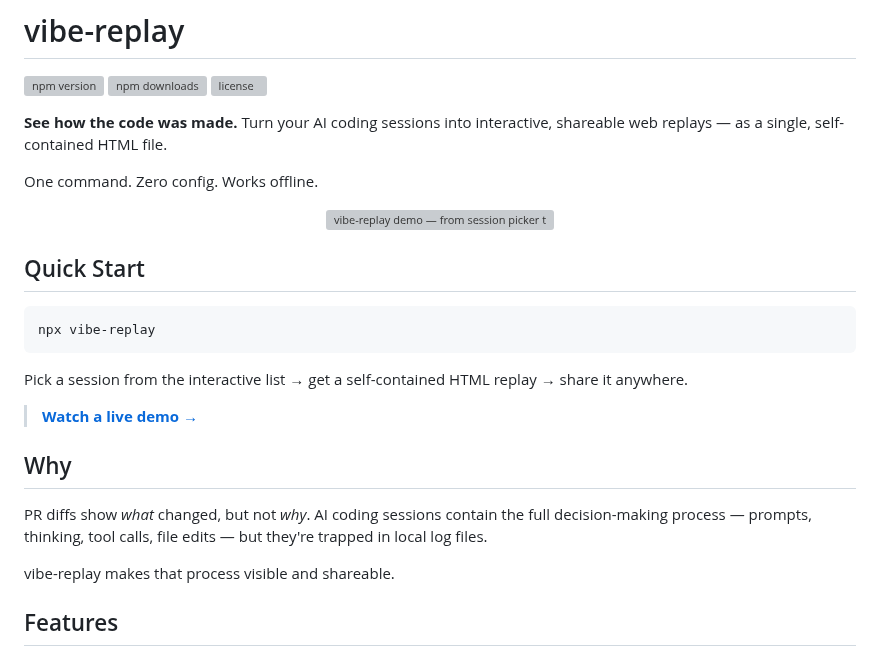
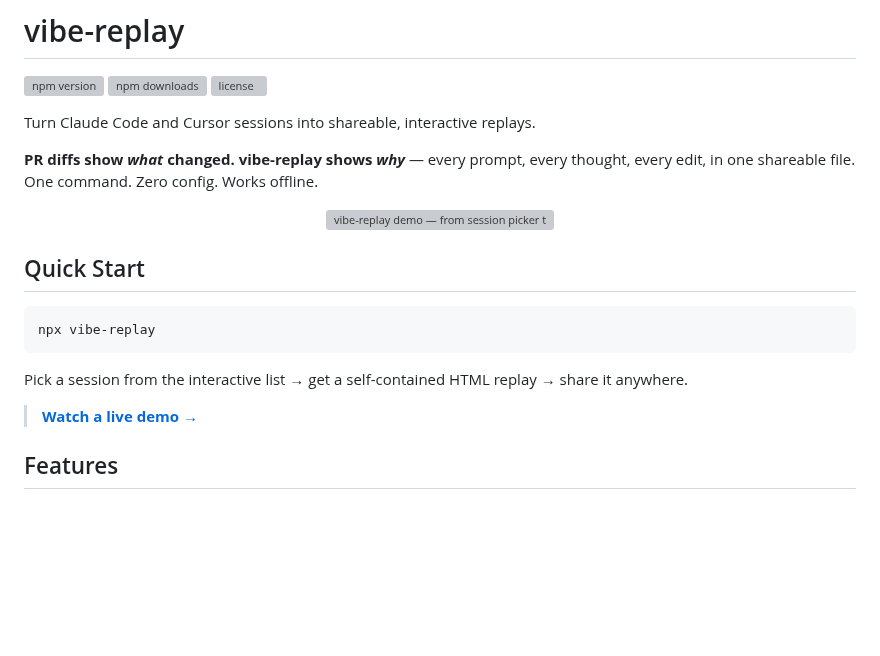
Before and after one commit to tuo-lei/vibe-replay, a Markdown page: README.md, the part around the change. Rendered like a GitHub page; blank space fills up the shorter version; grey boxes are pictures that could not be loaded.

Commit message:
docs: align README messaging with website landing page
- Tagline matches website hero: "Turn Claude Code and Cursor sessions
  into shareable, interactive replays"
- Value prop matches website HowItWorks: "PR diffs show what changed.
  vibe-replay shows why"
- Remove standalone Why section (now redundant with intro)

Co-Authored-By: Claude Opus 4.6 <noreply@anthropic.com>

```diff
--- a/README.md
+++ b/README.md
@@ -4,9 +4,9 @@
 [![npm downloads](https://img.shields.io/npm/dm/vibe-replay)](https://www.npmjs.com/package/vibe-replay)
 [![license](https://img.shields.io/npm/l/vibe-replay)](./LICENSE)
 
-**See how the code was made.** Turn your AI coding sessions into interactive, shareable web replays — as a single, self-contained HTML file.
+Turn Claude Code and Cursor sessions into shareable, interactive replays.
 
-One command. Zero config. Works offline.
+**PR diffs show _what_ changed. vibe-replay shows _why_** — every prompt, every thought, every edit, in one shareable file. One command. Zero config. Works offline.
 
 <p align="center">
   <img src="docs/screenshots/demo.gif" alt="vibe-replay demo — from session picker to interactive replay" width="800" />
@@ -21,12 +21,6 @@ npx vibe-replay
 Pick a session from the interactive list → get a self-contained HTML replay → share it anywhere.
 
 > **[Watch a live demo →](https://vibe-replay.com/view/?gist=c40137e4c224dc883fe2eaa668e2d8ba)**
-
-## Why
-
-PR diffs show _what_ changed, but not _why_. AI coding sessions contain the full decision-making process — prompts, thinking, tool calls, file edits — but they're trapped in local log files.
-
-vibe-replay makes that process visible and shareable.
 
 ## Features
 
```
